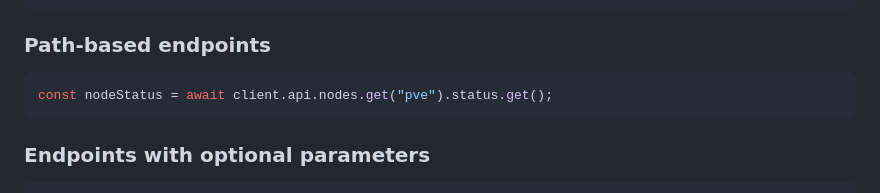
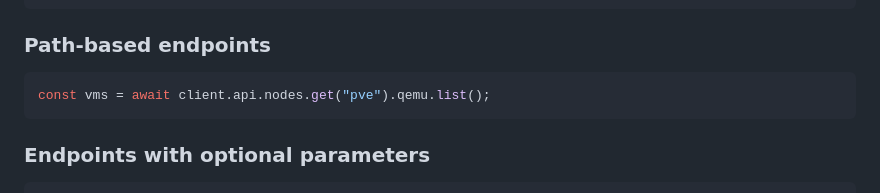
Before and after one commit to AlexanderSlaa/pve-client, a Markdown page: README.md, the part around the change. Drawn GitHub-style.

Commit message:
Modified readme.md so all examples work

````diff
--- a/README.md
+++ b/README.md
@@ -95,7 +95,7 @@ const nodes = await client.api.nodes.list();
 ### Path-based endpoints
 
 ```ts
-const nodeStatus = await client.api.nodes.get("pve").status.get();
+const vms = await client.api.nodes.get("pve").qemu.list();
 ```
 
 ### Endpoints with optional parameters
````
